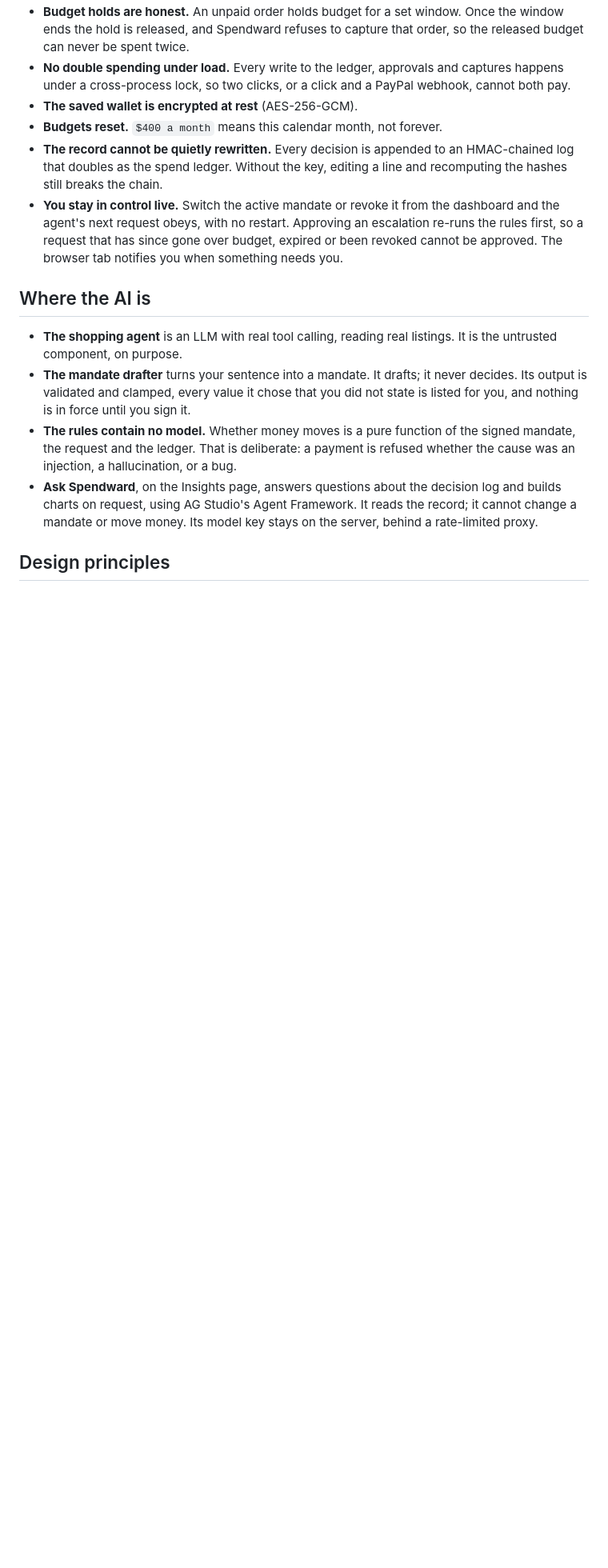
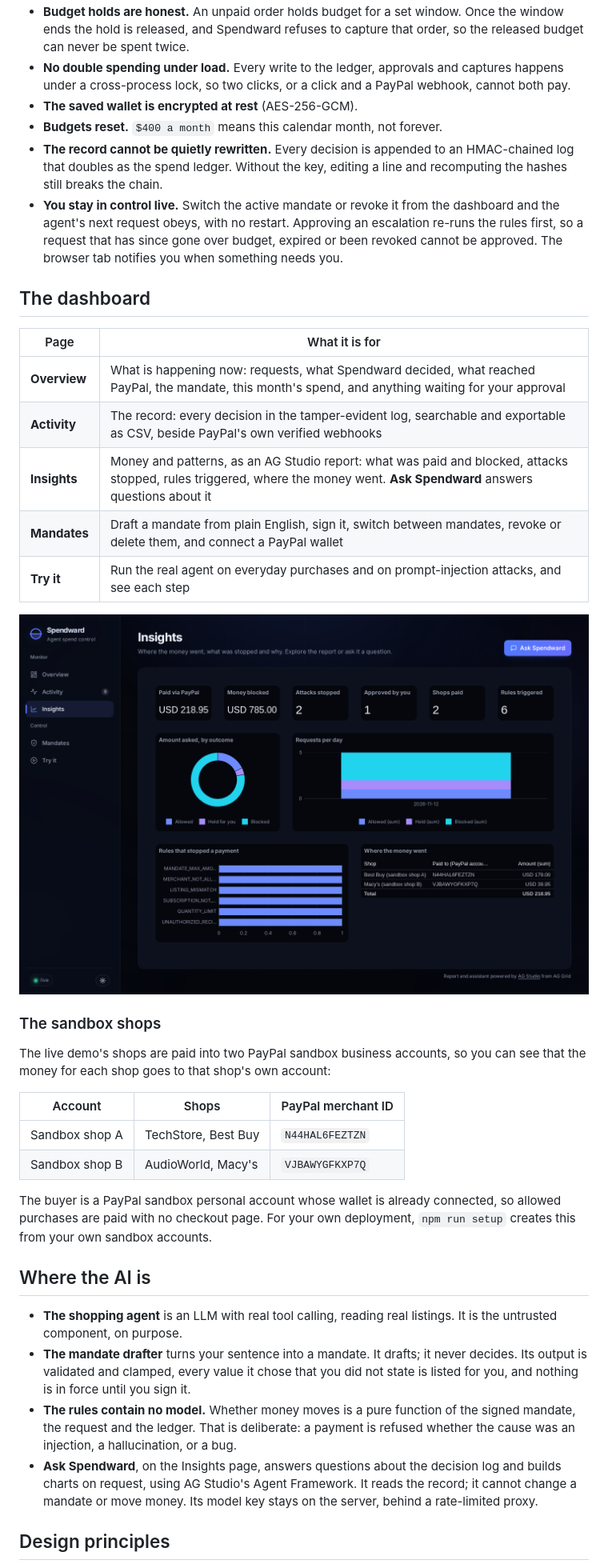
Before and after one commit to romilp619/spendward, a Markdown page: README.md, the part around one of its changes. Shown at 80% size. GitHub-like rendering; pictures changed too: docs/insights.png (added); blank space fills up the shorter version.

Commit message:
README: live link, dashboard tour, sandbox shops, Channel3 key
Adds the live demo link up front, a one-line purpose for each dashboard page
with an Insights screenshot, which sandbox account each shop pays, the
optional CHANNEL3_API_KEY, and the real clone URL. The sandbox buyer login
stays out of the public README.

Co-Authored-By: Claude Opus 5.5 <noreply@anthropic.com>

```diff
--- a/README.md
+++ b/README.md
@@ -114,6 +118,32 @@ list after a block.
   escalation re-runs the rules first, so a request that has since gone over
   budget, expired or been revoked cannot be approved. The browser tab notifies
   you when something needs you.
+
+## The dashboard
+
+| Page | What it is for |
+| --- | --- |
+| **Overview** | What is happening now: requests, what Spendward decided, what reached PayPal, the mandate, this month's spend, and anything waiting for your approval |
+| **Activity** | The record: every decision in the tamper-evident log, searchable and exportable as CSV, beside PayPal's own verified webhooks |
+| **Insights** | Money and patterns, as an AG Studio report: what was paid and blocked, attacks stopped, rules triggered, where the money went. **Ask Spendward** answers questions about it |
+| **Mandates** | Draft a mandate from plain English, sign it, switch between mandates, revoke or delete them, and connect a PayPal wallet |
+| **Try it** | Run the real agent on everyday purchases and on prompt-injection attacks, and see each step |
+
+![The Insights page: amounts paid and blocked, attacks stopped, rules that stopped a payment, and where the money went, built with AG Studio](docs/insights.png)
+
+### The sandbox shops
+
+The live demo's shops are paid into two PayPal sandbox business accounts, so you
+can see that the money for each shop goes to that shop's own account:
+
+| Account | Shops | PayPal merchant ID |
+| --- | --- | --- |
+| Sandbox shop A | TechStore, Best Buy | `N44HAL6FEZTZN` |
+| Sandbox shop B | AudioWorld, Macy's | `VJBAWYGFKXP7Q` |
+
+The buyer is a PayPal sandbox personal account whose wallet is already
+connected, so allowed purchases are paid with no checkout page. For your own
+deployment, `npm run setup` creates this from your own sandbox accounts.
 
 ## Where the AI is
 
```
Also changed, not shown: other parts of README.md (+6 -1 lines).
